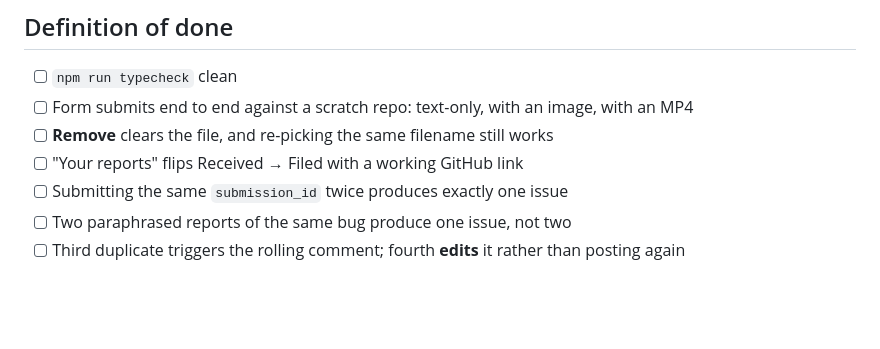
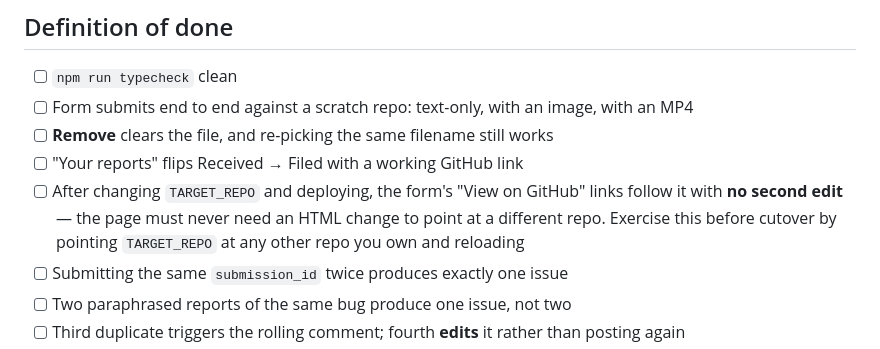
Before and after one commit to Ivanlomoljo26/Bread-feedback, a Markdown page: PROMPT.md, the part around the change. GitHub-like rendering; blank space fills up the shorter version.

Commit message:
require the form's links to follow TARGET_REPO with no second edit
Definition of done now covers the failure the /status change removed: a
cutover that retargets the Worker while the form keeps linking elsewhere.

Co-Authored-By: Claude Opus 5 (1M context) <noreply@anthropic.com>

```diff
--- a/PROMPT.md
+++ b/PROMPT.md
@@ -110,6 +110,10 @@ It only creates labels — it never edits or deletes one.
       image, with an MP4
 - [ ] **Remove** clears the file, and re-picking the same filename still works
 - [ ] "Your reports" flips Received → Filed with a working GitHub link
+- [ ] After changing `TARGET_REPO` and deploying, the form's "View on GitHub"
+      links follow it with **no second edit** — the page must never need an
+      HTML change to point at a different repo. Exercise this before cutover
+      by pointing `TARGET_REPO` at any other repo you own and reloading
 - [ ] Submitting the same `submission_id` twice produces exactly one issue
 - [ ] Two paraphrased reports of the same bug produce one issue, not two
 - [ ] Third duplicate triggers the rolling comment; fourth **edits** it rather
```
